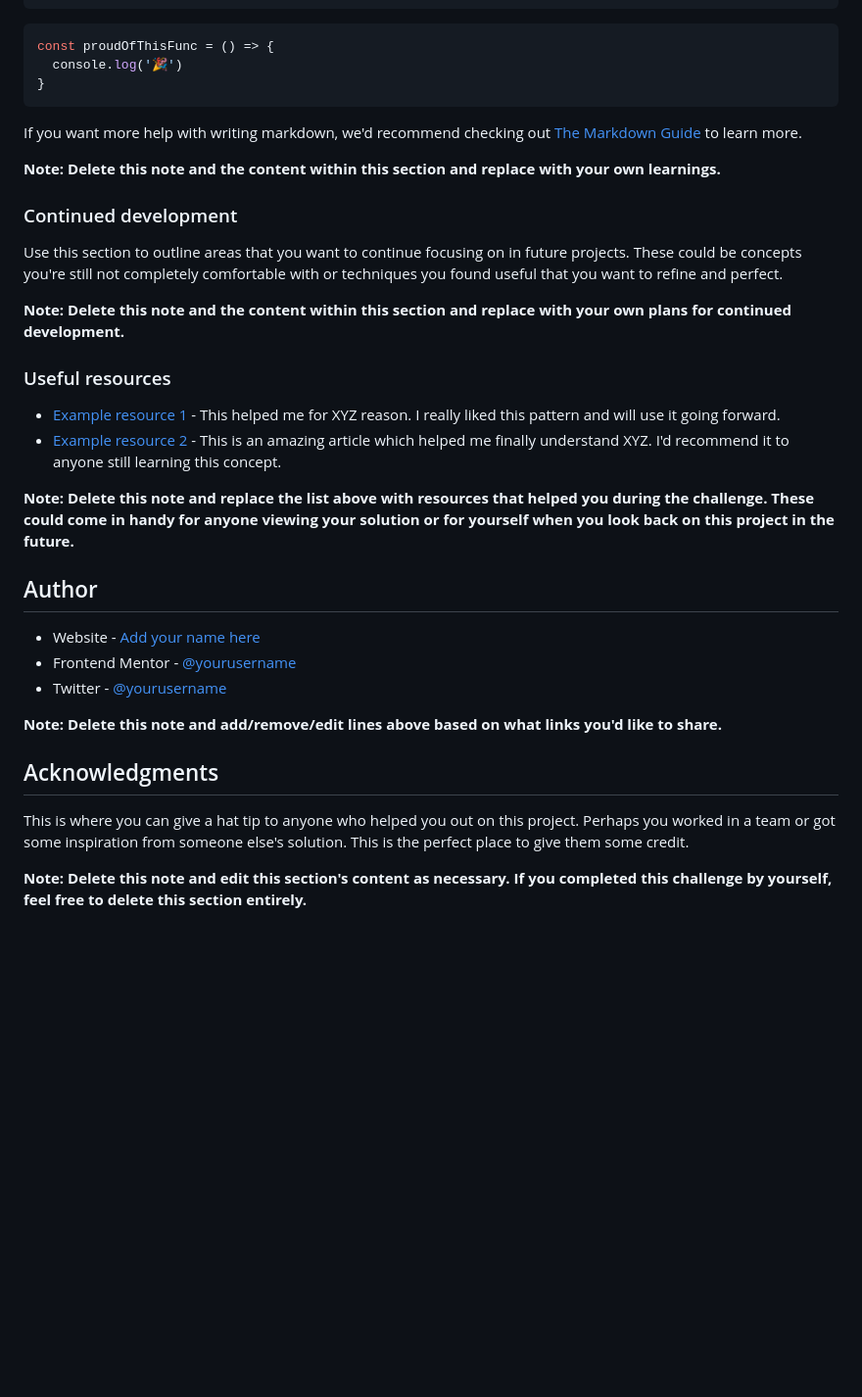
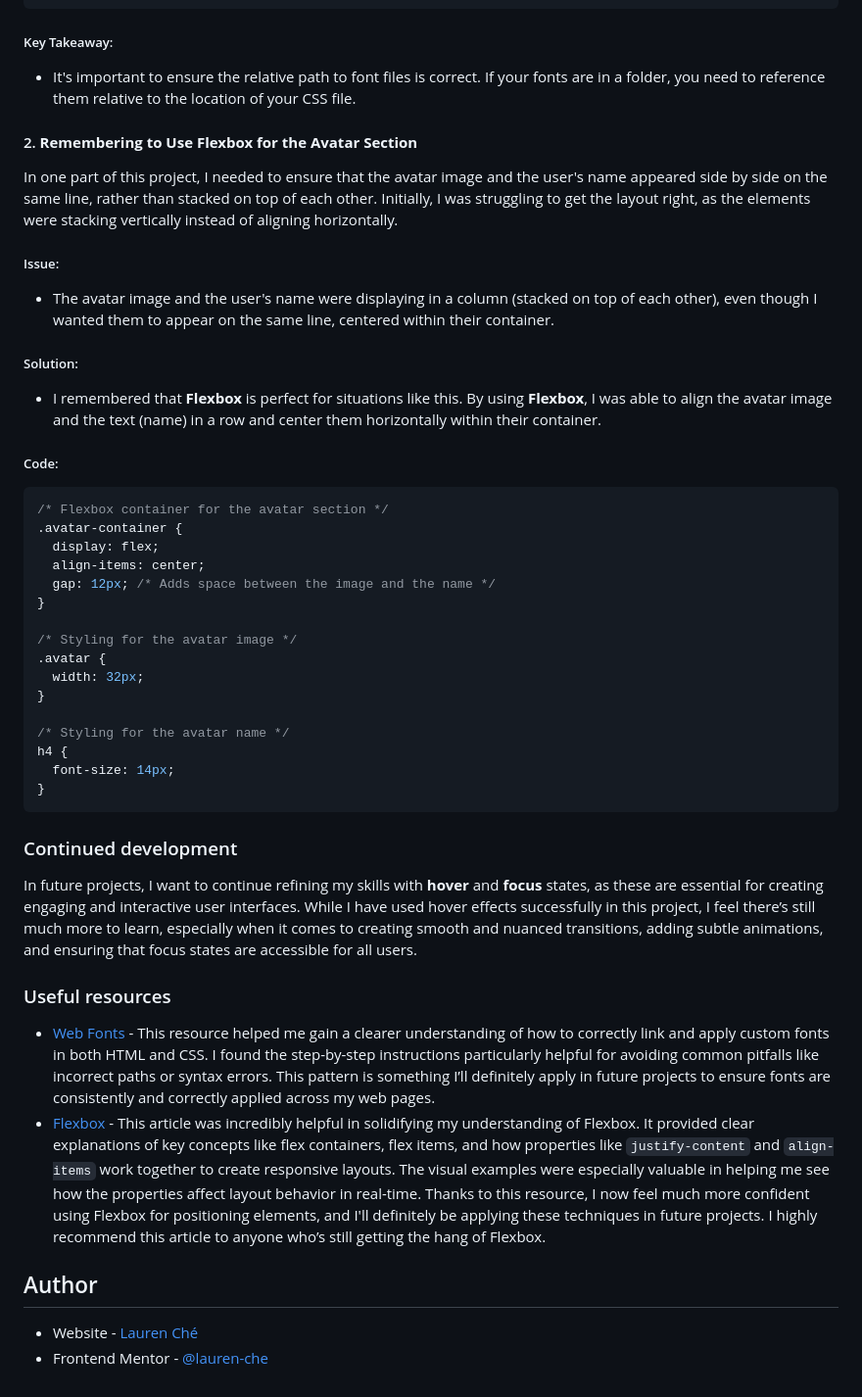
Before and after one commit to lauren-che/blog-preview-card, a Markdown page: README-template.md, the part around the change printed below. Shown: that part at 98% size. GitHub-like rendering; blank space fills up the shorter version.

````diff
--- a/README-template.md
+++ b/README-template.md
@@ -73,38 +69,49 @@ To see how you can add code snippets, see below:
 }
 ```
-```js
-const proudOfThisFunc = () => {
-  console.log('🎉')
+##### Key Takeaway:
+
+- It's important to ensure the relative path to font files is correct. If your fonts are in a folder, you need to reference them relative to the location of your CSS file.
+
+#### 2. **Remembering to Use Flexbox for the Avatar Section**
+
+In one part of this project, I needed to ensure that the avatar image and the user's name appeared side by side on the same line, rather than stacked on top of each other. Initially, I was struggling to get the layout right, as the elements were stacking vertically instead of aligning horizontally.
+
+##### Issue:
+- The avatar image and the user's name were displaying in a column (stacked on top of each other), even though I wanted them to appear on the same line, centered within their container.
+
+##### Solution:
+- I remembered that **Flexbox** is perfect for situations like this. By using **Flexbox**, I was able to align the avatar image and the text (name) in a row and center them horizontally within their container.
+
+##### Code:
+```css
+/* Flexbox container for the avatar section */
+.avatar-container {
+  display: flex;
+  align-items: center;
+  gap: 12px; /* Adds space between the image and the name */
+}
+
+/* Styling for the avatar image */
+.avatar {
+  width: 32px;
+}
+
+/* Styling for the avatar name */
+h4 {
+  font-size: 14px;
 }
 ```
 
-If you want more help with writing markdown, we'd recommend checking out [The Markdown Guide](https://www.markdownguide.org/) to learn more.
-
-**Note: Delete this note and the content within this section and replace with your own learnings.**
-
 ### Continued development
 
-Use this section to outline areas that you want to continue focusing on in future projects. These could be concepts you're still not completely comfortable with or techniques you found useful that you want to refine and perfect.
-
-**Note: Delete this note and the content within this section and replace with your own plans for continued development.**
+In future projects, I want to continue refining my skills with **hover** and **focus** states, as these are essential for creating engaging and interactive user interfaces. While I have used hover effects successfully in this project, I feel there’s still much more to learn, especially when it comes to creating smooth and nuanced transitions, adding subtle animations, and ensuring that focus states are accessible for all users.
 
 ### Useful resources
 
-- [Example resource 1](https://www.example.com) - This helped me for XYZ reason. I really liked this pattern and will use it going forward.
-- [Example resource 2](https://www.example.com) - This is an amazing article which helped me finally understand XYZ. I'd recommend it to anyone still learning this concept.
-
-**Note: Delete this note and replace the list above with resources that helped you during the challenge. These could come in handy for anyone viewing your solution or for yourself when you look back on this project in the future.**
+- [Web Fonts](https://developer.mozilla.org/en-US/docs/Learn/CSS/Styling_text/Web_fonts) - This resource helped me gain a clearer understanding of how to correctly link and apply custom fonts in both HTML and CSS. I found the step-by-step instructions particularly helpful for avoiding common pitfalls like incorrect paths or syntax errors. This pattern is something I’ll definitely apply in future projects to ensure fonts are consistently and correctly applied across my web pages.
+- [Flexbox](https://developer.mozilla.org/en-US/docs/Learn/CSS/CSS_layout/Flexbox) - This article was incredibly helpful in solidifying my understanding of Flexbox. It provided clear explanations of key concepts like flex containers, flex items, and how properties like `justify-content` and `align-items` work together to create responsive layouts. The visual examples were especially valuable in helping me see how the properties affect layout behavior in real-time. Thanks to this resource, I now feel much more confident using Flexbox for positioning elements, and I'll definitely be applying these techniques in future projects. I highly recommend this article to anyone who’s still getting the hang of Flexbox.
 
 ## Author
 
-- Website - [Add your name here](https://www.your-site.com)
-- Frontend Mentor - [@yourusername](https://www.frontendmentor.io/profile/yourusername)
-- Twitter - [@yourusername](https://www.twitter.com/yourusername)
-
-**Note: Delete this note and add/remove/edit lines above based on what links you'd like to share.**
-
-## Acknowledgments
-
-This is where you can give a hat tip to anyone who helped you out on this project. Perhaps you worked in a team or got some inspiration from someone else's solution. This is the perfect place to give them some credit.
-
-**Note: Delete this note and edit this section's content as necessary. If you completed this challenge by yourself, feel free to delete this section entirely.**
+- Website - [Lauren Ché](https://lauren-che.github.io/)
+- Frontend Mentor - [@lauren-che](https://www.frontendmentor.io/profile/lauren-che)
````
Also changed, not shown: other parts of README-template.md (+24 -28 lines), assets/images/screenshot.png (added), 2 other files.
